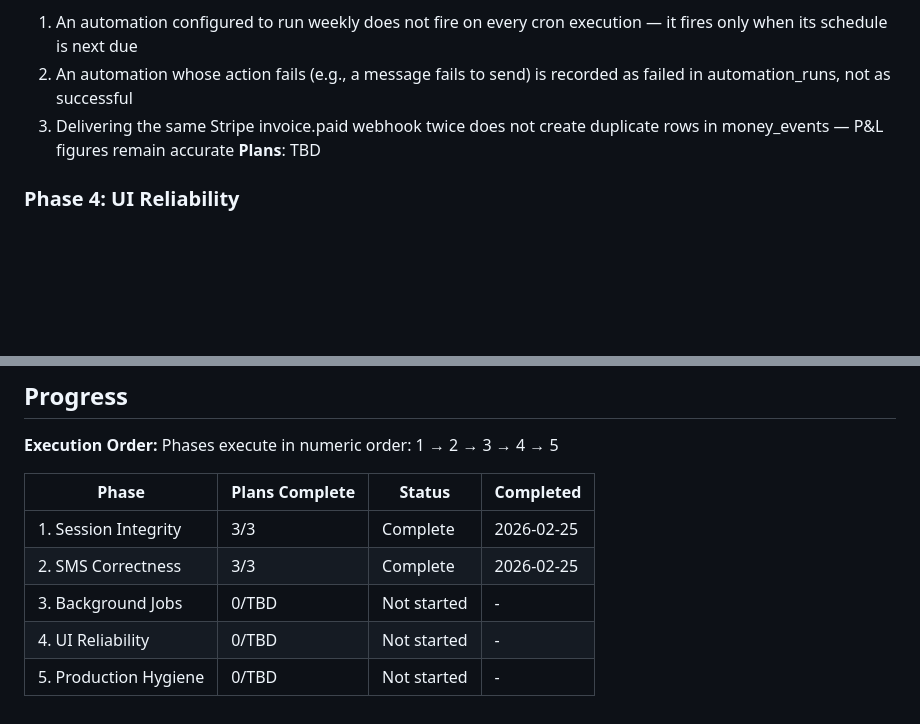
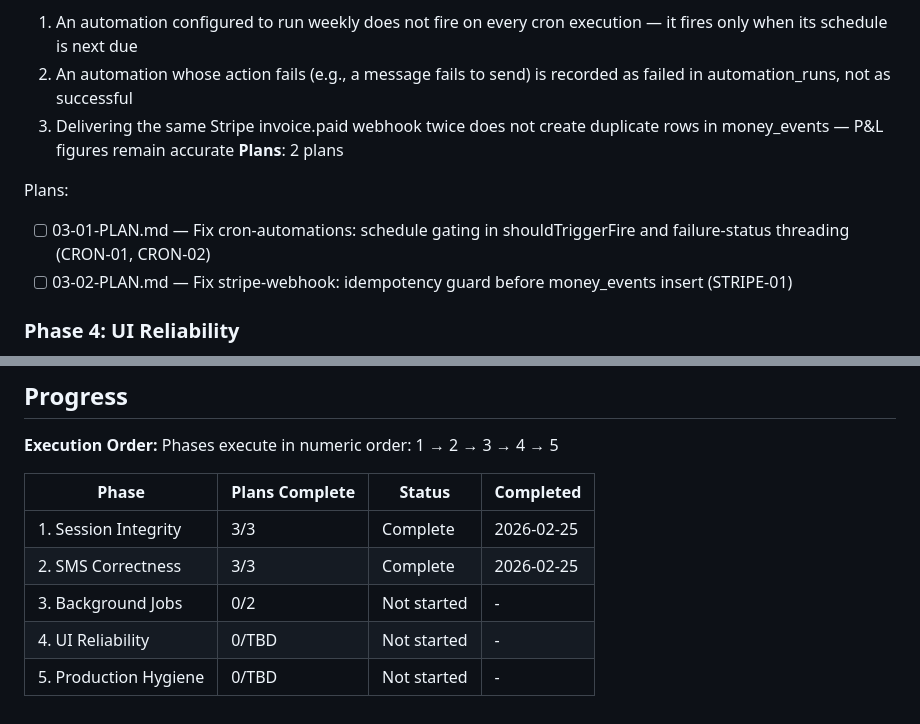
Before and after one commit to Morgs-75/coach-os, a Markdown page: .planning/ROADMAP.md, 2 parts joined by grey strips. Drawn GitHub-style; blank space fills up the shorter version.

Commit message:
docs(03-background-jobs): create phase plan
Two Wave-1 plans covering CRON-01, CRON-02, STRIPE-01.

Co-Authored-By: Claude Sonnet 4.6 <noreply@anthropic.com>

```diff
--- a/.planning/ROADMAP.md
+++ b/.planning/ROADMAP.md
@@ -60,7 +60,11 @@ Plans:
   1. An automation configured to run weekly does not fire on every cron execution — it fires only when its schedule is next due
   2. An automation whose action fails (e.g., a message fails to send) is recorded as failed in automation_runs, not as successful
   3. Delivering the same Stripe invoice.paid webhook twice does not create duplicate rows in money_events — P&L figures remain accurate
-**Plans**: TBD
+**Plans**: 2 plans
+
+Plans:
+- [ ] 03-01-PLAN.md — Fix cron-automations: schedule gating in shouldTriggerFire and failure-status threading (CRON-01, CRON-02)
+- [ ] 03-02-PLAN.md — Fix stripe-webhook: idempotency guard before money_events insert (STRIPE-01)
 
 ### Phase 4: UI Reliability
 **Goal**: The client detail page surfaces load failures visibly, and the calendar's booking confirmation poll queries the correct date range for the active view
@@ -90,6 +94,6 @@ Phases execute in numeric order: 1 → 2 → 3 → 4 → 5
 |-------|----------------|--------|-----------|
 | 1. Session Integrity | 3/3 | Complete    | 2026-02-25 |
 | 2. SMS Correctness | 3/3 | Complete    | 2026-02-25 |
-| 3. Background Jobs | 0/TBD | Not started | - |
+| 3. Background Jobs | 0/2 | Not started | - |
 | 4. UI Reliability | 0/TBD | Not started | - |
 | 5. Production Hygiene | 0/TBD | Not started | - |
```
Also changed, not shown: 2 other files.
